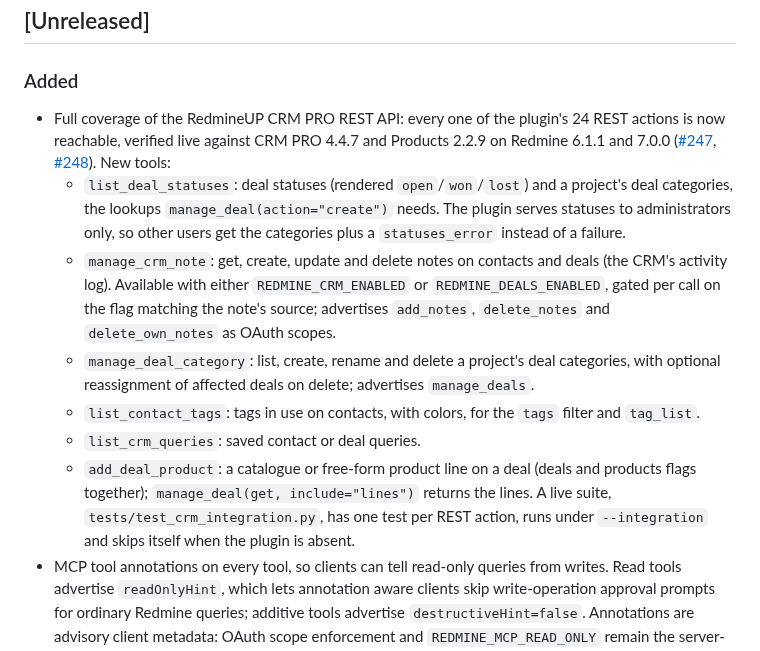
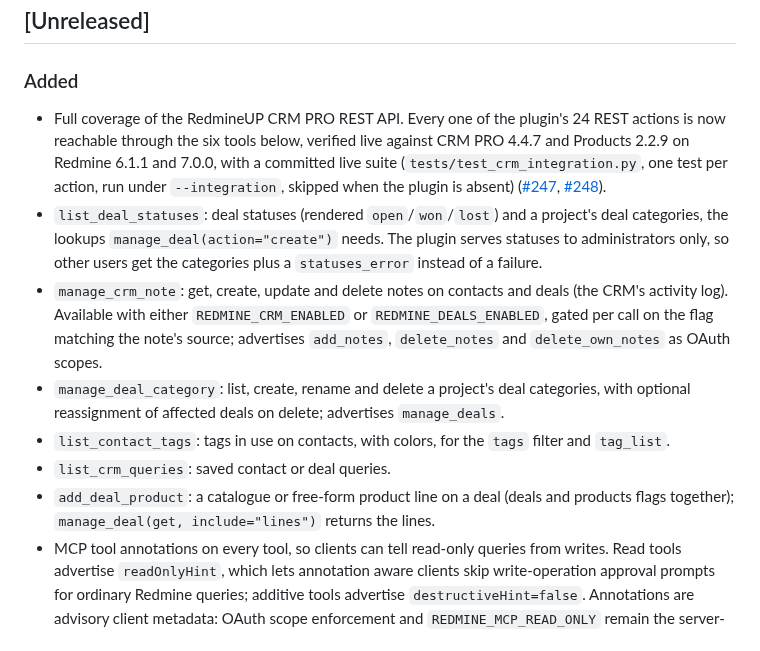
Before and after one commit to jztan/redmine-mcp-server, a Markdown page: CHANGELOG.md, the part around the change. GitHub-like rendering.

Commit message:
docs(changelog): flatten the CRM entries to the file's bullet style

```diff
--- a/CHANGELOG.md
+++ b/CHANGELOG.md
@@ -8,32 +8,31 @@ and this project adheres to [Semantic Versioning](https://semver.org/spec/v2.0.0
 
 ## [Unreleased]
 ### Added
-- Full coverage of the RedmineUP CRM PRO REST API: every one of the plugin's
-  24 REST actions is now reachable, verified live against CRM PRO 4.4.7 and
-  Products 2.2.9 on Redmine 6.1.1 and 7.0.0
+- Full coverage of the RedmineUP CRM PRO REST API. Every one of the plugin's
+  24 REST actions is now reachable through the six tools below, verified live
+  against CRM PRO 4.4.7 and Products 2.2.9 on Redmine 6.1.1 and 7.0.0, with a
+  committed live suite (`tests/test_crm_integration.py`, one test per action,
+  run under `--integration`, skipped when the plugin is absent)
   ([#247](https://github.com/jztan/redmine-mcp-server/issues/247),
-  [#248](https://github.com/jztan/redmine-mcp-server/pull/248)). New tools:
-  - `list_deal_statuses`: deal statuses (rendered `open`/`won`/`lost`) and a
-    project's deal categories, the lookups `manage_deal(action="create")`
-    needs. The plugin serves statuses to administrators only, so other users
-    get the categories plus a `statuses_error` instead of a failure.
-  - `manage_crm_note`: get, create, update and delete notes on contacts and
-    deals (the CRM's activity log). Available with either
-    `REDMINE_CRM_ENABLED` or `REDMINE_DEALS_ENABLED`, gated per call on the
-    flag matching the note's source; advertises `add_notes`, `delete_notes`
-    and `delete_own_notes` as OAuth scopes.
-  - `manage_deal_category`: list, create, rename and delete a project's deal
-    categories, with optional reassignment of affected deals on delete;
-    advertises `manage_deals`.
-  - `list_contact_tags`: tags in use on contacts, with colors, for the
-    `tags` filter and `tag_list`.
-  - `list_crm_queries`: saved contact or deal queries.
-  - `add_deal_product`: a catalogue or free-form product line on a deal
-    (deals and products flags together); `manage_deal(get,
-    include="lines")` returns the lines.
-  A live suite, `tests/test_crm_integration.py`, has one test per REST
-  action, runs under `--integration` and skips itself when the plugin is
-  absent.
+  [#248](https://github.com/jztan/redmine-mcp-server/pull/248)).
+- `list_deal_statuses`: deal statuses (rendered `open`/`won`/`lost`) and a
+  project's deal categories, the lookups `manage_deal(action="create")`
+  needs. The plugin serves statuses to administrators only, so other users
+  get the categories plus a `statuses_error` instead of a failure.
+- `manage_crm_note`: get, create, update and delete notes on contacts and
+  deals (the CRM's activity log). Available with either `REDMINE_CRM_ENABLED`
+  or `REDMINE_DEALS_ENABLED`, gated per call on the flag matching the note's
+  source; advertises `add_notes`, `delete_notes` and `delete_own_notes` as
+  OAuth scopes.
+- `manage_deal_category`: list, create, rename and delete a project's deal
+  categories, with optional reassignment of affected deals on delete;
+  advertises `manage_deals`.
+- `list_contact_tags`: tags in use on contacts, with colors, for the `tags`
+  filter and `tag_list`.
+- `list_crm_queries`: saved contact or deal queries.
+- `add_deal_product`: a catalogue or free-form product line on a deal (deals
+  and products flags together); `manage_deal(get, include="lines")` returns
+  the lines.
 - MCP tool annotations on every tool, so clients can tell read-only queries
   from writes. Read tools advertise `readOnlyHint`, which lets annotation
   aware clients skip write-operation approval prompts for ordinary Redmine
```
